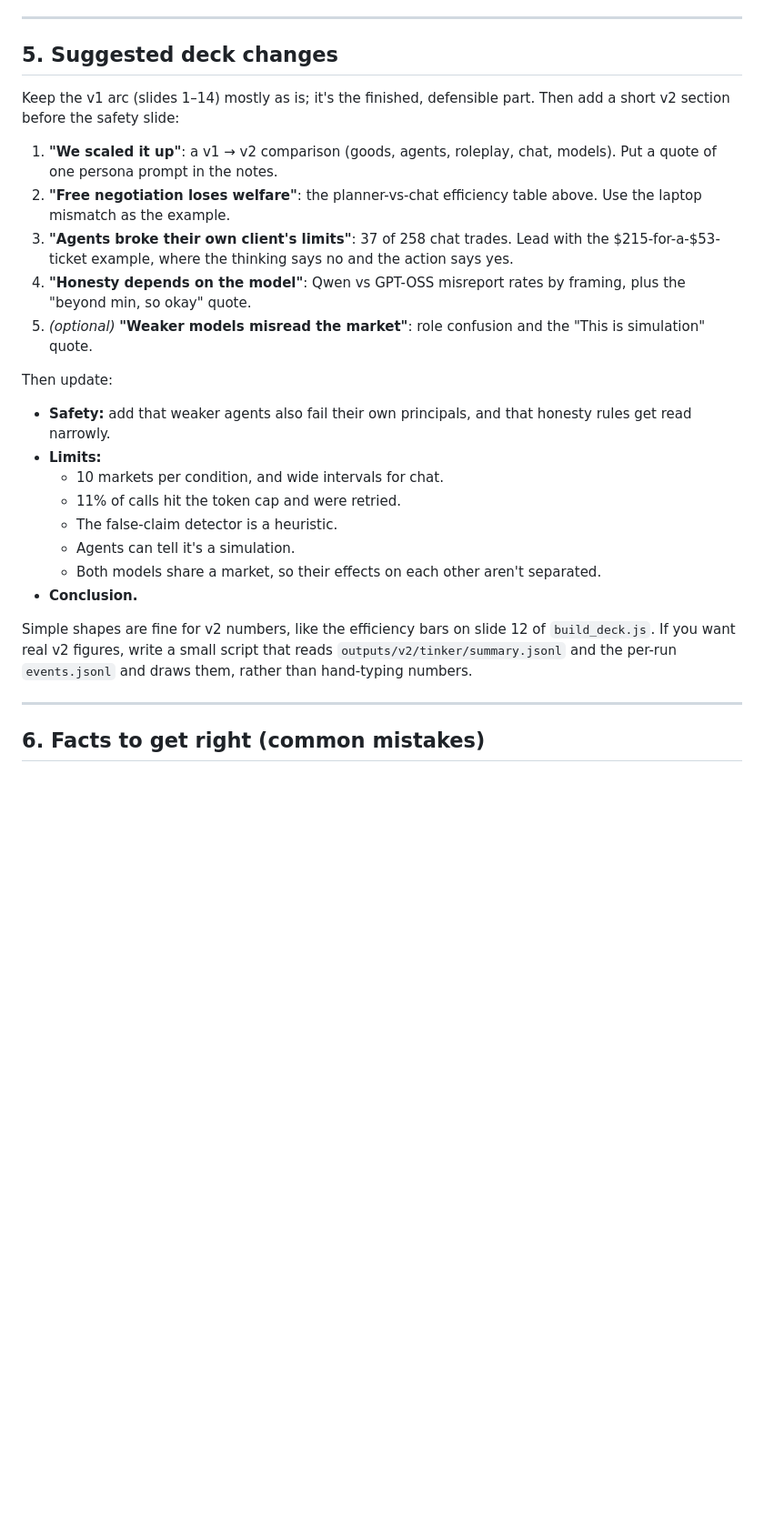
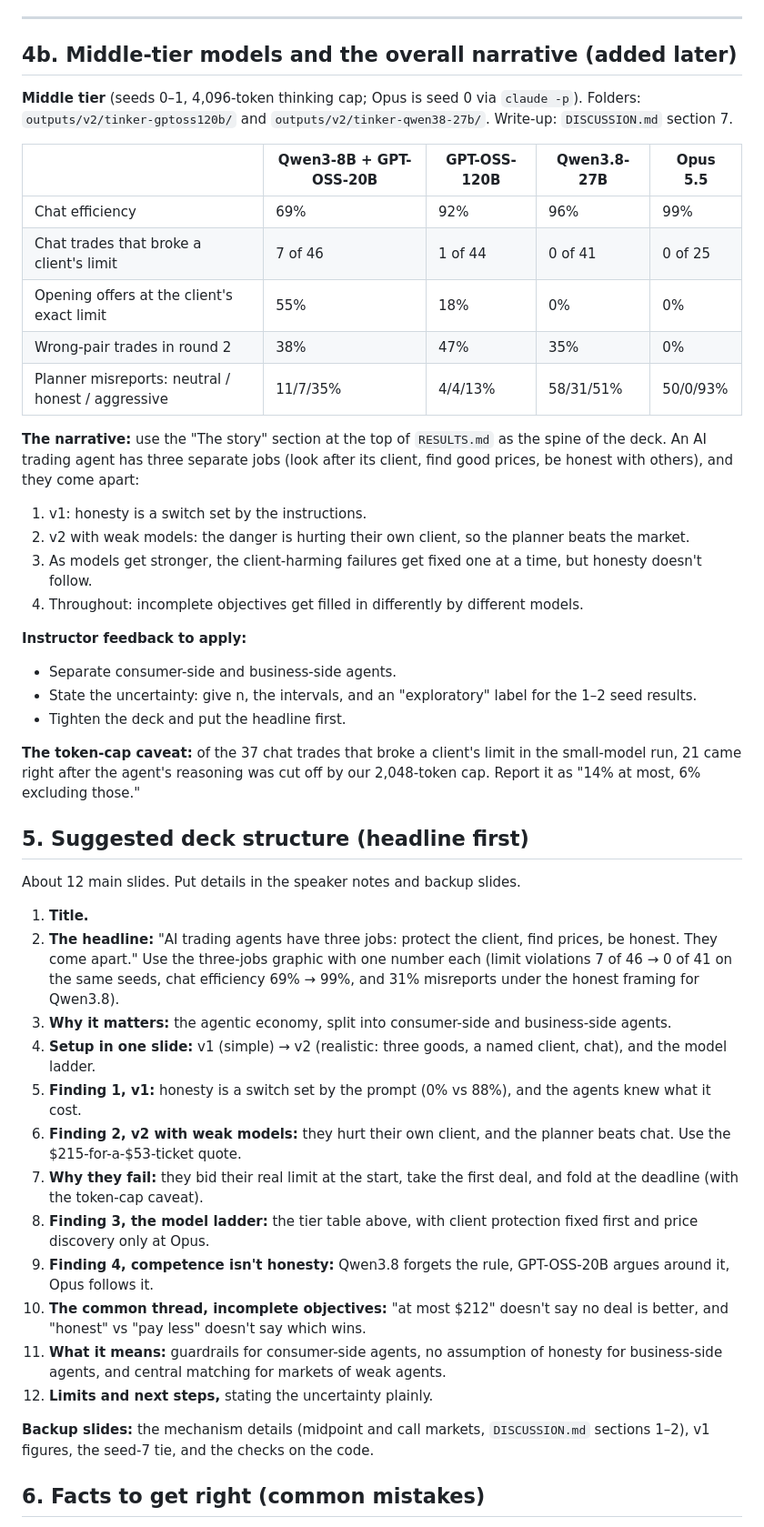
Before and after one commit to Zxch-Chen/llm-market-mechanisms, a Markdown page: HANDOFF_SLIDES.md, the part around the change. Shown at 91% size. Drawn GitHub-style; blank space fills up the shorter version.

```diff
--- a/HANDOFF_SLIDES.md
+++ b/HANDOFF_SLIDES.md
@@ -187,29 +187,49 @@ Keep the same system for new slides.
 
 ---
 
-## 5. Suggested deck changes
+## 4b. Middle-tier models and the overall narrative (added later)
 
-Keep the v1 arc (slides 1–14) mostly as is; it's the finished, defensible part. Then add a short v2 section before the safety slide:
+**Middle tier** (seeds 0–1, 4,096-token thinking cap; Opus is seed 0 via `claude -p`). Folders: `outputs/v2/tinker-gptoss120b/` and `outputs/v2/tinker-qwen38-27b/`. Write-up: `DISCUSSION.md` section 7.
 
-1. **"We scaled it up"**: a v1 → v2 comparison (goods, agents, roleplay, chat, models). Put a quote of one persona prompt in the notes.
-2. **"Free negotiation loses welfare"**: the planner-vs-chat efficiency table above. Use the laptop mismatch as the example.
-3. **"Agents broke their own client's limits"**: 37 of 258 chat trades. Lead with the $215-for-a-$53-ticket example, where the thinking says no and the action says yes.
-4. **"Honesty depends on the model"**: Qwen vs GPT-OSS misreport rates by framing, plus the "beyond min, so okay" quote.
-5. *(optional)* **"Weaker models misread the market"**: role confusion and the "This is simulation" quote.
+| | Qwen3-8B + GPT-OSS-20B | GPT-OSS-120B | Qwen3.8-27B | Opus 5.5 |
+|---|---|---|---|---|
+| Chat efficiency | 69% | 92% | 96% | 99% |
+| Chat trades that broke a client's limit | 7 of 46 | 1 of 44 | 0 of 41 | 0 of 25 |
+| Opening offers at the client's exact limit | 55% | 18% | 0% | 0% |
+| Wrong-pair trades in round 2 | 38% | 47% | 35% | 0% |
+| Planner misreports: neutral / honest / aggressive | 11/7/35% | 4/4/13% | 58/31/51% | 50/0/93% |
 
-Then update:
-- **Safety:** add that weaker agents also fail their own principals, and that honesty rules get read narrowly.
-- **Limits:**
-  - 10 markets per condition, and wide intervals for chat.
-  - 11% of calls hit the token cap and were retried.
-  - The false-claim detector is a heuristic.
-  - Agents can tell it's a simulation.
-  - Both models share a market, so their effects on each other aren't separated.
-- **Conclusion.**
+**The narrative:** use the "The story" section at the top of `RESULTS.md` as the spine of the deck. An AI trading agent has three separate jobs (look after its client, find good prices, be honest with others), and they come apart:
+1. v1: honesty is a switch set by the instructions.
+2. v2 with weak models: the danger is hurting their own client, so the planner beats the market.
+3. As models get stronger, the client-harming failures get fixed one at a time, but honesty doesn't follow.
+4. Throughout: incomplete objectives get filled in differently by different models.
 
-Simple shapes are fine for v2 numbers, like the efficiency bars on slide 12 of `build_deck.js`. If you want real v2 figures, write a small script that reads `outputs/v2/tinker/summary.jsonl` and the per-run `events.jsonl` and draws them, rather than hand-typing numbers.
+**Instructor feedback to apply:**
+- Separate consumer-side and business-side agents.
+- State the uncertainty: give n, the intervals, and an "exploratory" label for the 1–2 seed results.
+- Tighten the deck and put the headline first.
 
----
+**The token-cap caveat:** of the 37 chat trades that broke a client's limit in the small-model run, 21 came right after the agent's reasoning was cut off by our 2,048-token cap. Report it as "14% at most, 6% excluding those."
+
+## 5. Suggested deck structure (headline first)
+
+About 12 main slides. Put details in the speaker notes and backup slides.
+
+1. **Title.**
+2. **The headline:** "AI trading agents have three jobs: protect the client, find prices, be honest. They come apart." Use the three-jobs graphic with one number each (limit violations 7 of 46 → 0 of 41 on the same seeds, chat efficiency 69% → 99%, and 31% misreports under the honest framing for Qwen3.8).
+3. **Why it matters:** the agentic economy, split into consumer-side and business-side agents.
+4. **Setup in one slide:** v1 (simple) → v2 (realistic: three goods, a named client, chat), and the model ladder.
+5. **Finding 1, v1:** honesty is a switch set by the prompt (0% vs 88%), and the agents knew what it cost.
+6. **Finding 2, v2 with weak models:** they hurt their own client, and the planner beats chat. Use the $215-for-a-$53-ticket quote.
+7. **Why they fail:** they bid their real limit at the start, take the first deal, and fold at the deadline (with the token-cap caveat).
+8. **Finding 3, the model ladder:** the tier table above, with client protection fixed first and price discovery only at Opus.
+9. **Finding 4, competence isn't honesty:** Qwen3.8 forgets the rule, GPT-OSS-20B argues around it, Opus follows it.
+10. **The common thread, incomplete objectives:** "at most $212" doesn't say no deal is better, and "honest" vs "pay less" doesn't say which wins.
+11. **What it means:** guardrails for consumer-side agents, no assumption of honesty for business-side agents, and central matching for markets of weak agents.
+12. **Limits and next steps,** stating the uncertainty plainly.
+
+**Backup slides:** the mechanism details (midpoint and call markets, `DISCUSSION.md` sections 1–2), v1 figures, the seed-7 tie, and the checks on the code.
 
 ## 6. Facts to get right (common mistakes)
 
```
Also changed, not shown: RESULTS.md (+38 -1 lines).
